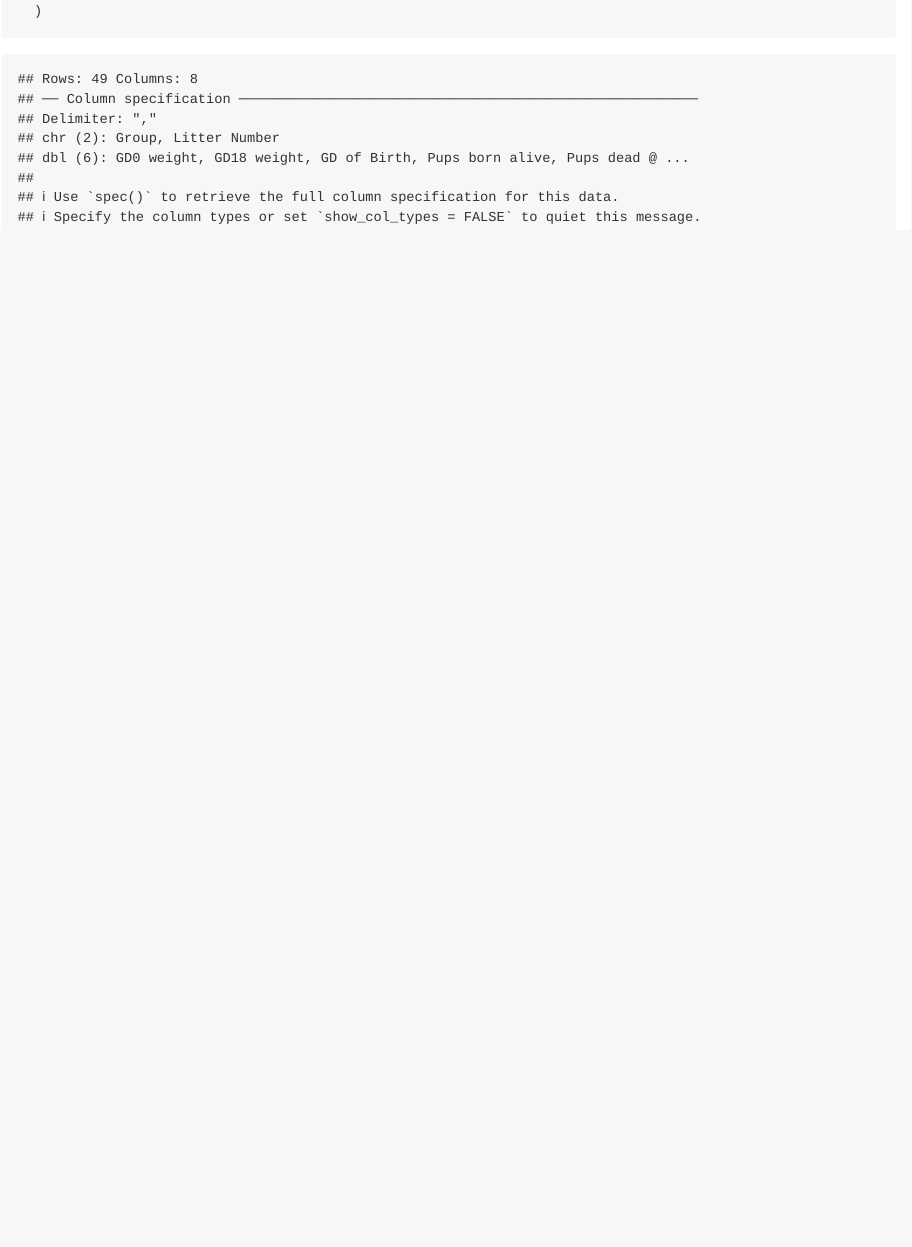
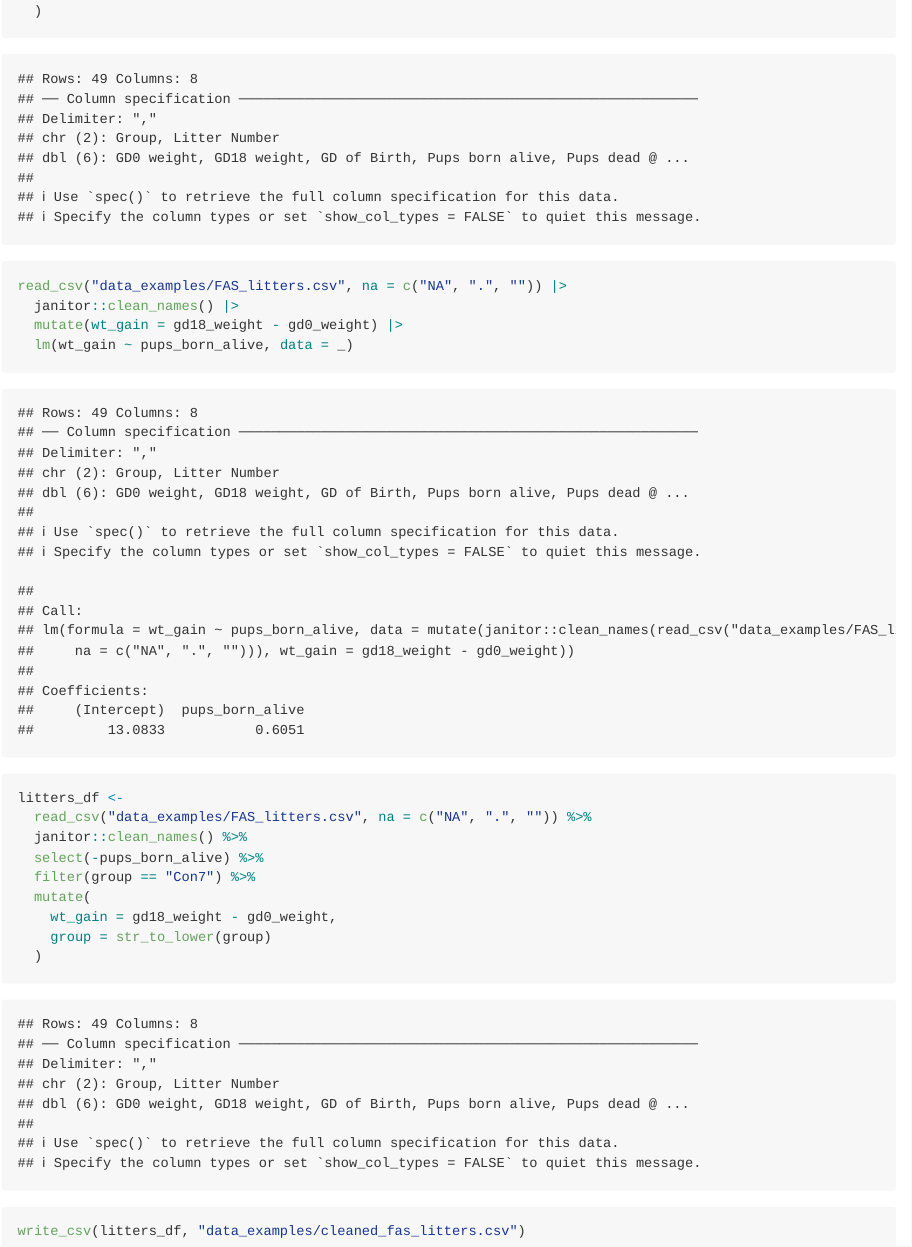
Before and after one commit to marisanders02/data_wrangling_1, an R Markdown document (data_manipulation.Rmd): the page in a window 1100 px wide, from 13350 px down. The pictures show the output file data_manipulation.md that the author committed with the source, drawn offline in the style of GitHub.

Commit message:
pipe examples

````diff
--- /dev/null
+++ b/Data_examples/cleaned_fas_litters.csv
@@ -0,0 +1,8 @@
+group,litter_number,gd0_weight,gd18_weight,gd_of_birth,pups_dead_birth,pups_survive,wt_gain
+con7,#85,19.7,34.7,20,4,3,15.000000000000004
+con7,#1/2/95/2,27,42,19,0,7,15
+con7,#5/5/3/83/3-3,26,41.4,19,0,5,15.399999999999999
+con7,#5/4/2/95/2,28.5,44.1,19,1,4,15.600000000000001
+con7,#4/2/95/3-3,NA,NA,20,0,6,NA
+con7,#2/2/95/3-2,NA,NA,20,0,4,NA
+con7,#1/5/3/83/3-3/2,NA,NA,20,0,9,NA
--- a/data_manipulation.Rmd
+++ b/data_manipulation.Rmd
@@ -140,3 +140,25 @@ litters_df <-
     wt_gain = gd18_weight - gd0_weight
   )
 ```
+
+
+```{r}
+read_csv("data_examples/FAS_litters.csv", na = c("NA", ".", "")) |>
+  janitor::clean_names() |>
+  mutate(wt_gain = gd18_weight - gd0_weight) |>
+  lm(wt_gain ~ pups_born_alive, data = _)
+
+```
+
+```{r}
+litters_df <-
+  read_csv("data_examples/FAS_litters.csv", na = c("NA", ".", "")) %>%
+  janitor::clean_names() %>%
+  select(-pups_born_alive) %>%
+  filter(group == "Con7") %>%
+  mutate(
+    wt_gain = gd18_weight - gd0_weight,
+    group = str_to_lower(group)
+  )
+write_csv(litters_df, "data_examples/cleaned_fas_litters.csv")
+```
````
Also changed, not shown: data_manipulation.md.
